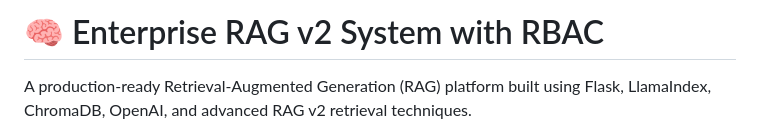
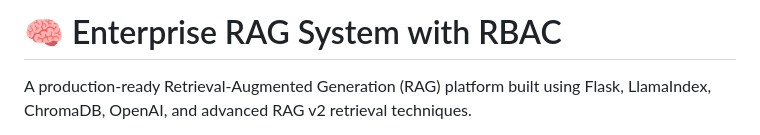
Before and after one commit to DarshanKamate1254/Enterprise-RAG-v2-System-with-RBAC, a Markdown page: README.md, the part around the change. Rendered like a GitHub page.

```diff
--- a/README.md
+++ b/README.md
@@ -1,4 +1,4 @@
-# 🧠 Enterprise RAG v2 System with RBAC
+# 🧠 Enterprise RAG System with RBAC
 
 A production-ready Retrieval-Augmented Generation (RAG) platform built using Flask, LlamaIndex, ChromaDB, OpenAI, and advanced RAG v2 retrieval techniques.
 
```
